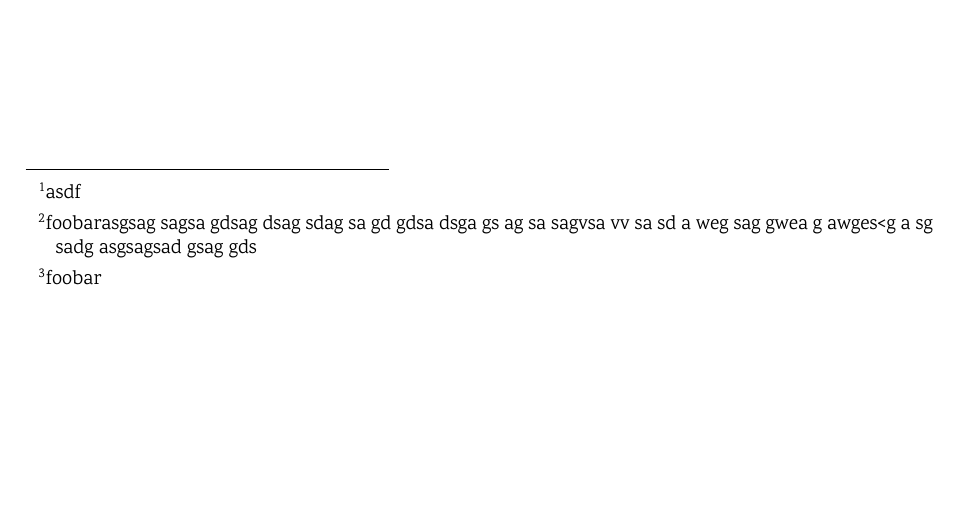
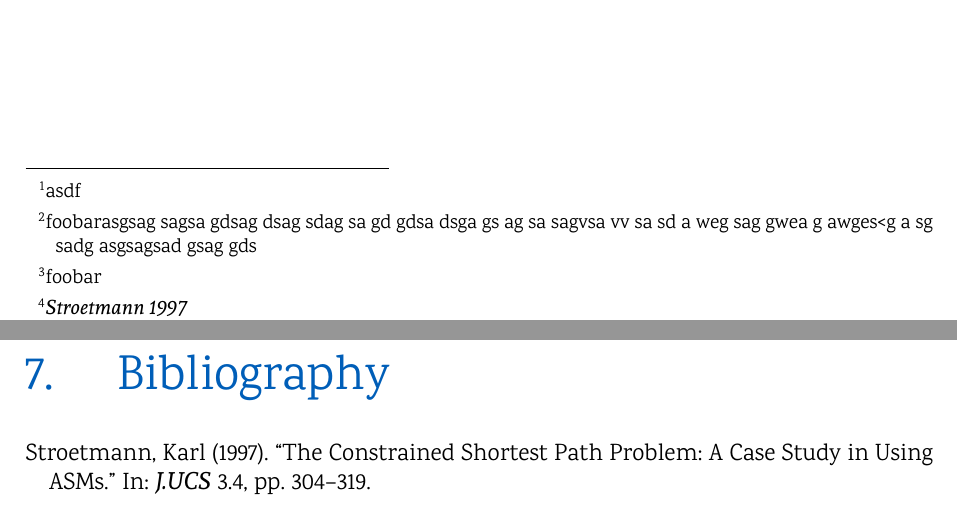
Before and after one commit to hollesse/Report-Template, a LaTeX thesis (main.tex, which reads content/chapters/1_introduction.tex, elements.tex): part of page 9 of 16 before the commit and two parts of pages 9 and 16 of 17 after it, the two joined at a grey line, cut so that both start at the same text, the shorter picture padded with empty space. Compiled offline with XeLaTeX.

Commit message:
added footnotecite command

```diff
--- a/content/chapters/1_introduction.tex
+++ b/content/chapters/1_introduction.tex
@@ -6,4 +6,4 @@
 	a & bb & ccccccc & d \\
 	a & bb & ccccccc & d \\
 	a & bb & ccccccc & d \\
-\end{stripedtable}\footnote{asdf}\footnote{foobarasgsag sagsa gdsag dsag sdag sa gd gdsa dsga gs ag sa sagvsa vv sa sd a weg sag gwea g awges<g a sg sadg asgsagsad gsag gds}\footnote{foobar}
+\end{stripedtable}\footnote{asdf}\footnote{foobarasgsag sagsa gdsag dsag sdag sa gd gdsa dsga gs ag sa sagvsa vv sa sd a weg sag gwea g awges<g a sg sadg asgsagsad gsag gds}\footnote{foobar}\footnotecite{stroetmann:97}
--- a/elements.tex
+++ b/elements.tex
@@ -1,22 +1,27 @@
 %% CUSTOM ELEMENTS
+% preventing pagebreaks at the beginning of a new chapter
 \newcommand{\chapteronsamepage}[1]{{\let\clearpage\relax \vspace{123pt} \chapter{#1}}}
 
+% totally preventing pagebreaks inside the environement
 \newenvironment{absolutelynopagebreak}
   {\pagebreak\par\nobreak\vfil\penalty0\vfilneg
    \vtop\bgroup}
   {\par\xdef\tpd{\the\prevdepth}\egroup
    \prevdepth=\tpd}
 
+% for marking sections which are incomplete with a ToDo-Message
 \newcommand{\incompletemarker}[1]{
     \begin{quote}
-        \colorbox{SupportingDeepOrange}{ \textcolor{white}{\MineSign \vspace{0.01cm} INCOMPLETE {\scriptsize #1}} }
+        \colorbox{SupportingDeepOrange}{ \textcolor{white}{\MineSign \vspace{0.01cm} INCOMPLETE {\scriptsize ToDo: #1}} }
     \end{quote}
 }
 
+% pack list more tightly
 \providecommand{\tightlist}{
     \setlength{\itemsep}{0pt}\setlength{\parskip}{0pt}
 }
 
+% create fancy tables
 \newcolumntype{$}{>{\global\let\currentrowstyle\relax}}
 \newcolumntype{^}{>{\currentrowstyle}}
 \newcommand{\rowstyle}[1]{\gdef\currentrowstyle{#1}%
@@ -34,3 +39,6 @@
 			\bottomrule
 		\end{tabular}
 	}
+
+% save some typing for footnote'd sources
+\newcommand{\footnotecite}[1]{\footnote{\emph{\cite{#1}}}}
```
